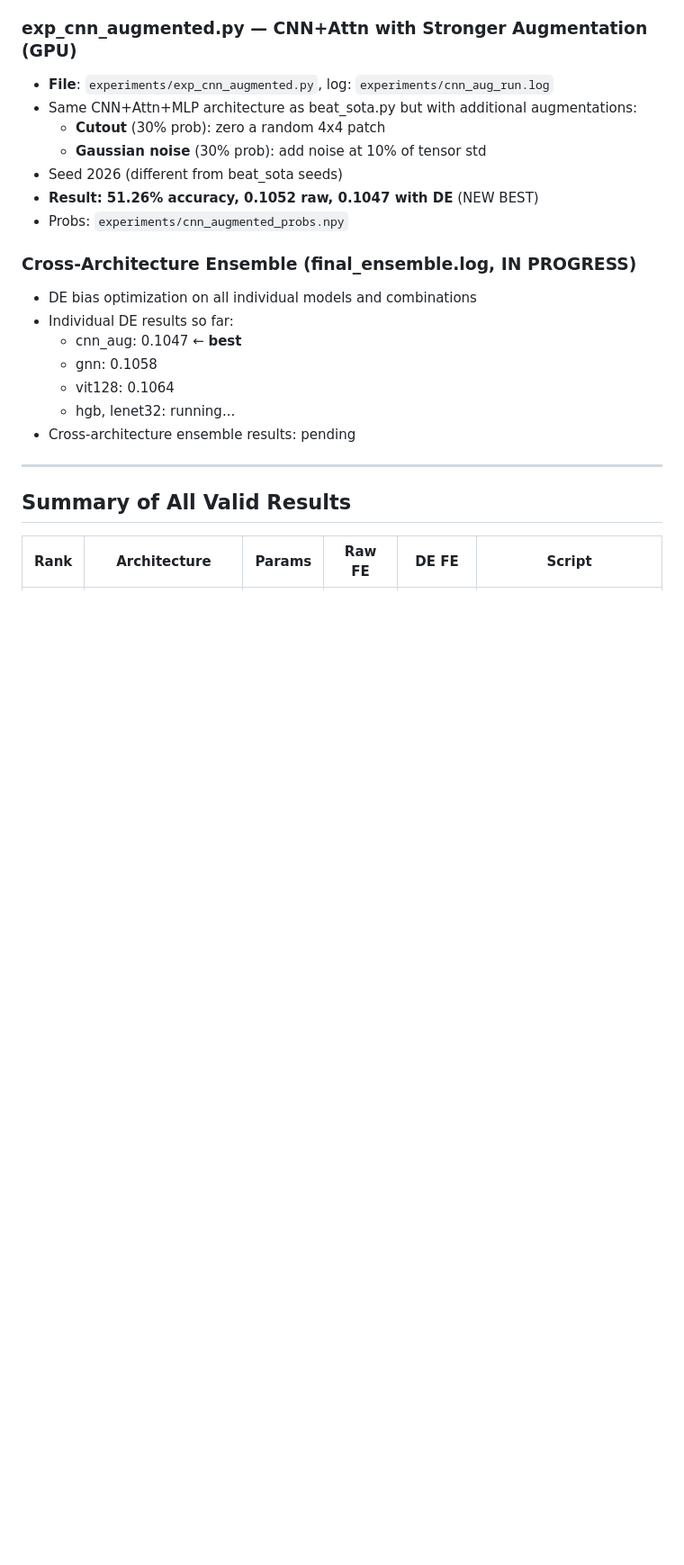
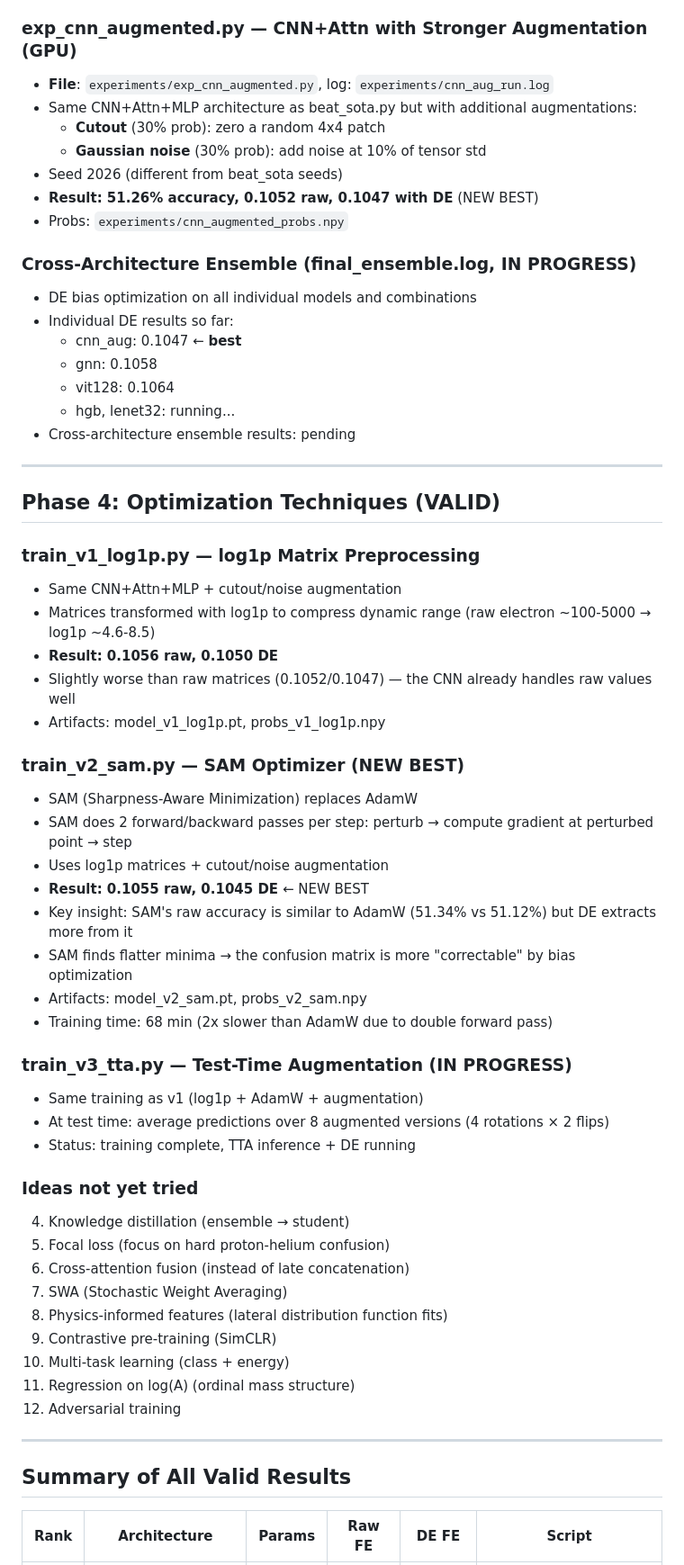
Before and after one commit to vvsotnikov/astro-bench, a Markdown page: submissions/opus-composition-mar14/research_journal_opus_mar14.md, the part around one of its changes. Shown at 90% size. GitHub-like rendering; blank space fills up the shorter version.

Commit message:
Update research journal with Phase 4 results (SAM = 0.1045 new best)

```diff
--- a/submissions/opus-composition-mar14/research_journal_opus_mar14.md
+++ b/submissions/opus-composition-mar14/research_journal_opus_mar14.md
@@ -179,6 +179,43 @@ All experiments use the matched data pipeline. Probs saved as .npy files.
 
 ---
 
+## Phase 4: Optimization Techniques (VALID)
+
+### train_v1_log1p.py — log1p Matrix Preprocessing
+- Same CNN+Attn+MLP + cutout/noise augmentation
+- Matrices transformed with log1p to compress dynamic range (raw electron ~100-5000 → log1p ~4.6-8.5)
+- **Result: 0.1056 raw, 0.1050 DE**
+- Slightly worse than raw matrices (0.1052/0.1047) — the CNN already handles raw values well
+- Artifacts: model_v1_log1p.pt, probs_v1_log1p.npy
+
+### train_v2_sam.py — SAM Optimizer (NEW BEST)
+- SAM (Sharpness-Aware Minimization) replaces AdamW
+- SAM does 2 forward/backward passes per step: perturb → compute gradient at perturbed point → step
+- Uses log1p matrices + cutout/noise augmentation
+- **Result: 0.1055 raw, 0.1045 DE** ← NEW BEST
+- Key insight: SAM's raw accuracy is similar to AdamW (51.34% vs 51.12%) but DE extracts more from it
+- SAM finds flatter minima → the confusion matrix is more "correctable" by bias optimization
+- Artifacts: model_v2_sam.pt, probs_v2_sam.npy
+- Training time: 68 min (2x slower than AdamW due to double forward pass)
+
+### train_v3_tta.py — Test-Time Augmentation (IN PROGRESS)
+- Same training as v1 (log1p + AdamW + augmentation)
+- At test time: average predictions over 8 augmented versions (4 rotations × 2 flips)
+- Status: training complete, TTA inference + DE running
+
+### Ideas not yet tried
+4. Knowledge distillation (ensemble → student)
+5. Focal loss (focus on hard proton-helium confusion)
+6. Cross-attention fusion (instead of late concatenation)
+7. SWA (Stochastic Weight Averaging)
+8. Physics-informed features (lateral distribution function fits)
+9. Contrastive pre-training (SimCLR)
+10. Multi-task learning (class + energy)
+11. Regression on log(A) (ordinal mass structure)
+12. Adversarial training
+
+---
+
 ## Summary of All Valid Results
 
 | Rank | Architecture | Params | Raw FE | DE FE | Script |
```
Also changed, not shown: other parts of submissions/opus-composition-mar14/research_journal_opus_mar14.md (+15 -10 lines).
